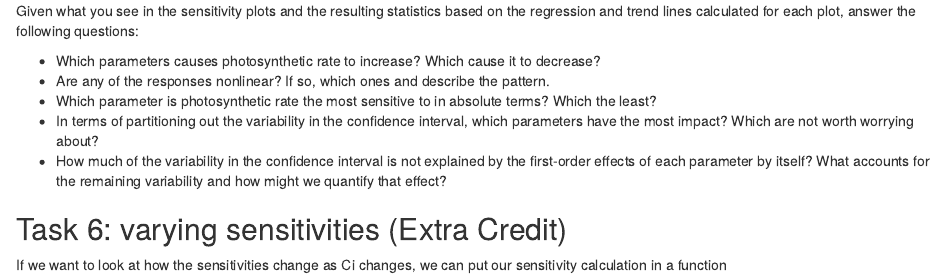
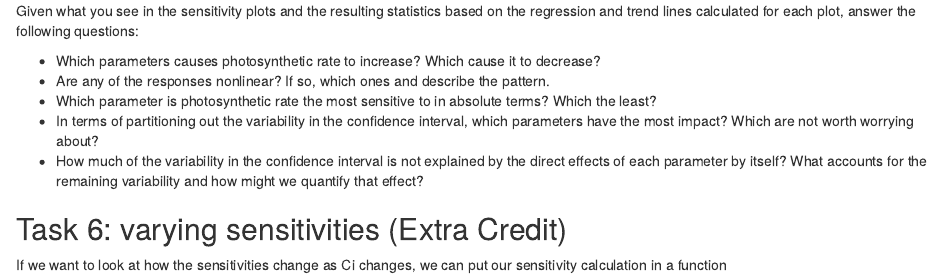
Before and after one commit to mdietze/EE375, an R Markdown document (Lab08_MonteCarlo.Rmd): the page in a window 1100 px wide, from 3590 px down. Rendered offline with R 4.5, knitr and Pandoc, with nearby package versions; some code elsewhere in the file could not run offline.

Commit message:
Update Lab08_MonteCarlo.Rmd

```diff
--- a/Lab08_MonteCarlo.Rmd
+++ b/Lab08_MonteCarlo.Rmd
@@ -159,7 +159,7 @@ Given what you see in the sensitivity plots and the resulting statistics based o
 * Are any of the responses nonlinear? If so, which ones and describe the pattern.
 * Which parameter is photosynthetic rate the most sensitive to in absolute terms? Which the least?
 * In terms of partitioning out the variability in the confidence interval, which parameters have the most impact? Which are not worth worrying about?
-* How much of the variability in the confidence interval is not explained by the first-order effects of each parameter by itself? What accounts for the remaining variability and how might we quantify that effect?
+* How much of the variability in the confidence interval is not explained by the direct effects of each parameter by itself? What accounts for the remaining variability and how might we quantify that effect?
 
 ## Task 6: varying sensitivities (Extra Credit)
 
```
